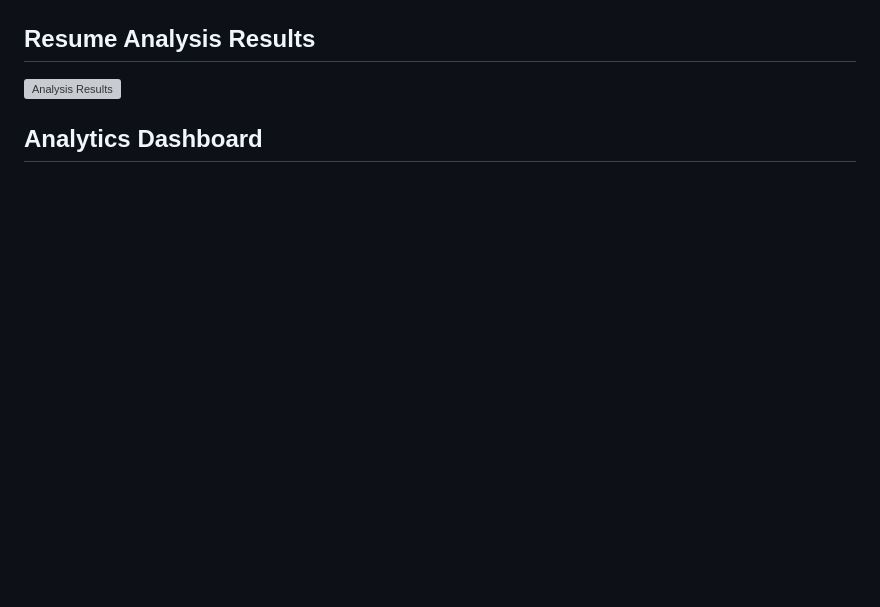
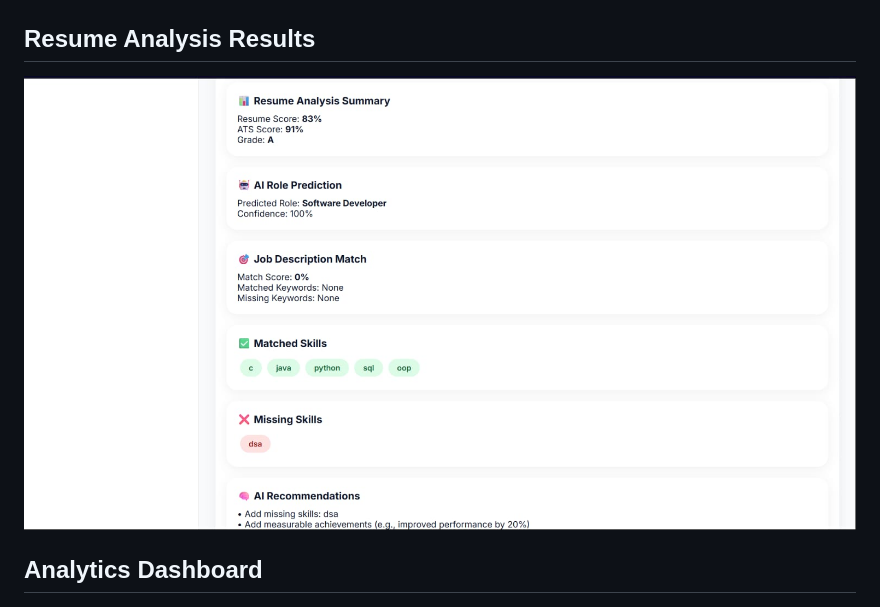
Before and after one commit to AmruthaPithani/smart-ai-resume-analyzer, a Markdown page: README.md, the part around the change. Rendered like a GitHub page; blank space fills up the shorter version; grey boxes are pictures that could not be loaded.

```diff
--- a/README.md
+++ b/README.md
@@ -26,7 +26,7 @@ Smart AI Resume Analyzer is a full-stack AI-powered web application designed to
 
 ## Resume Analysis Results
 
-![Analysis Results](images/analysis-results.png)
+![Analysis Results](images/ai-analysis-results.png)
 
 ## Analytics Dashboard
 
```
